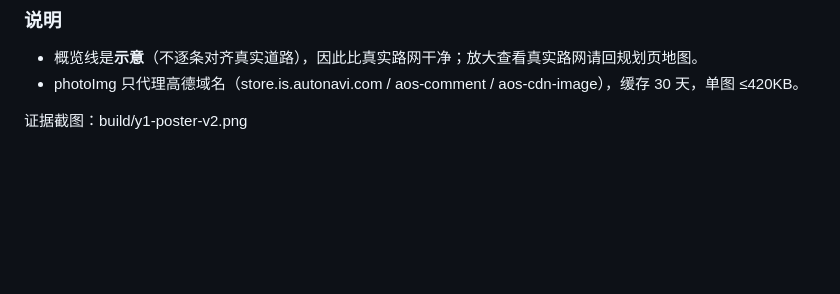
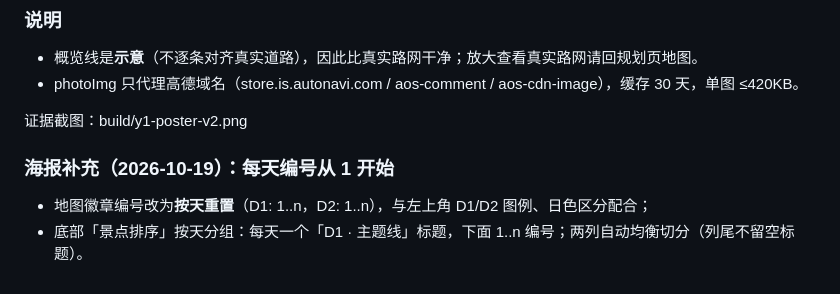
Before and after one commit to Guan0909/ddlt-web, a Markdown page: docs/ui-ux-review.md, the part around the change. Drawn GitHub-style; blank space fills up the shorter version.

Commit message:
docs: 海报每天编号从 1 开始记录

```diff
--- a/docs/ui-ux-review.md
+++ b/docs/ui-ux-review.md
@@ -348,3 +348,8 @@
 - photoImg 只代理高德域名（store.is.autonavi.com / aos-comment / aos-cdn-image），缓存 30 天，单图 ≤420KB。
 
 证据截图：build/y1-poster-v2.png
+
+
+### 海报补充（2026-10-19）：每天编号从 1 开始
+- 地图徽章编号改为**按天重置**（D1: 1..n，D2: 1..n），与左上角 D1/D2 图例、日色区分配合；
+- 底部「景点排序」按天分组：每天一个「D1 · 主题线」标题，下面 1..n 编号；两列自动均衡切分（列尾不留空标题）。
```
